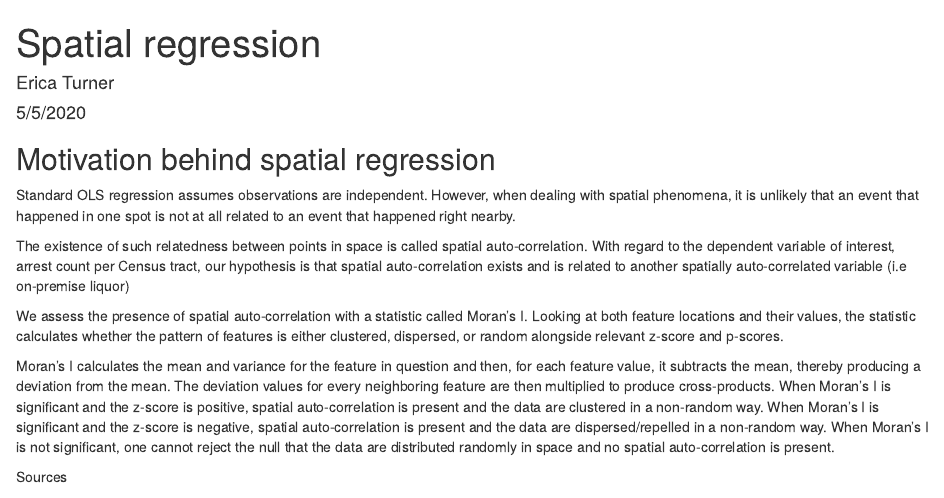
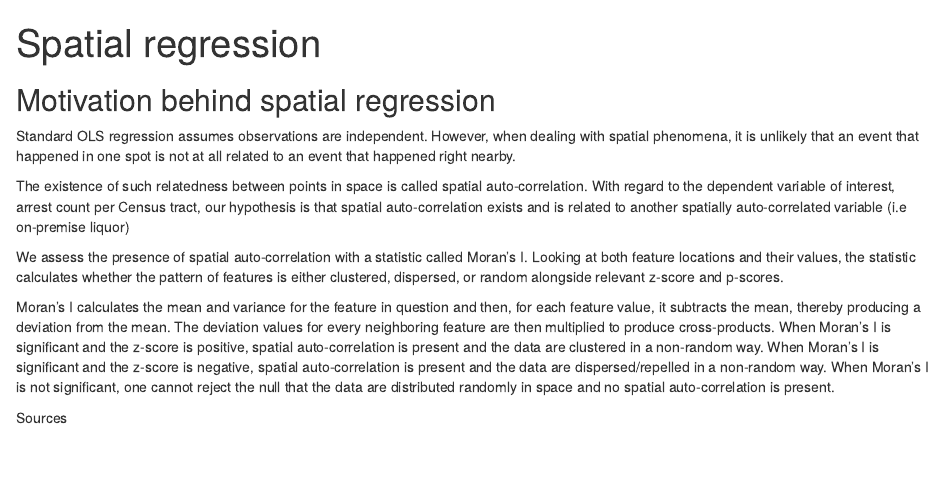
Before and after one commit to ericaeturner/DC.crime.and.infrastructure, an R Markdown document (Spatial.regression.Rmd): the page in a window 1100 px wide, from its top. The pictures show the output file Spatial.regression.html that the author committed with the source, opened offline.

Commit message:
formatting fix, ready to index

```diff
--- a/Spatial.regression.Rmd
+++ b/Spatial.regression.Rmd
@@ -1,7 +1,5 @@
 ---
 title: "Spatial regression"
-author: "Erica Turner"
-date: "5/5/2020"
 output: html_document
 ---
 
```
Also changed, not shown: Spatial.regression.html.
